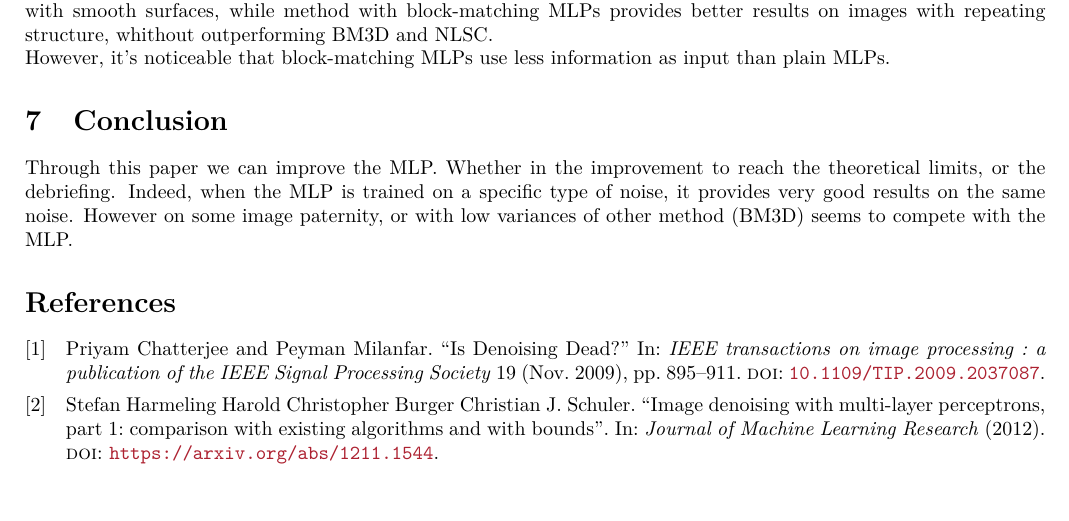
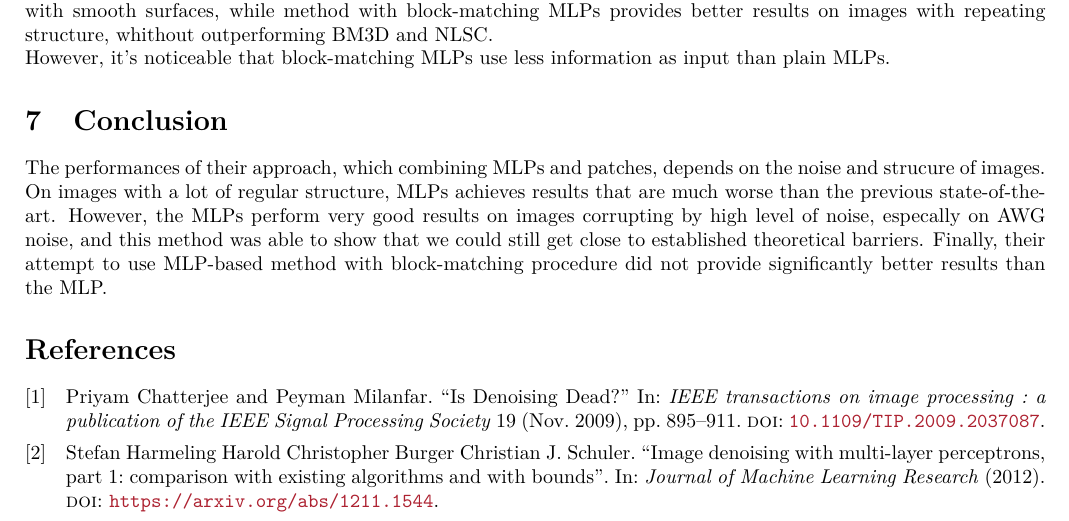
Before and after one commit to Nathanesteve/ML_denoising, a LaTeX document (Report/Image_denoising_report.tex): part of page 3 of 3, cut so that both start at the same text, the shorter picture padded with empty space. Compiled offline with pdfLaTeX.

Commit message:
ccl de Momo/Nathan
On n'a pas vu un tel duo depuis R9/Ronaldinho

```diff
--- a/Report/Image_denoising_report.tex
+++ b/Report/Image_denoising_report.tex
@@ -255,7 +255,10 @@ However, it's noticeable that block-matching MLPs use less information as input
 
 \section{Conclusion}
 
-Through this paper we can improve the MLP. Whether in the improvement to reach the theoretical limits, or the debriefing. Indeed, when the MLP is trained on a specific type of noise, it provides very good results on the same noise. However on some image paternity, or with low variances of other method (BM3D) seems to compete with the MLP.
+The performances of their approach, which combining MLPs and patches, depends on the noise and strucure of images.
+On images with a lot of regular structure, MLPs achieves results that are much worse than the previous state-of-the-art.
+However, the MLPs perform very good results on images corrupting by high level of noise, especally on AWG noise, and this method was able to show that we could still get close to established theoretical barriers.
+Finally, their attempt to use MLP-based method with block-matching procedure did not provide significantly better results than the MLP.
 
 \printbibliography
 
```
